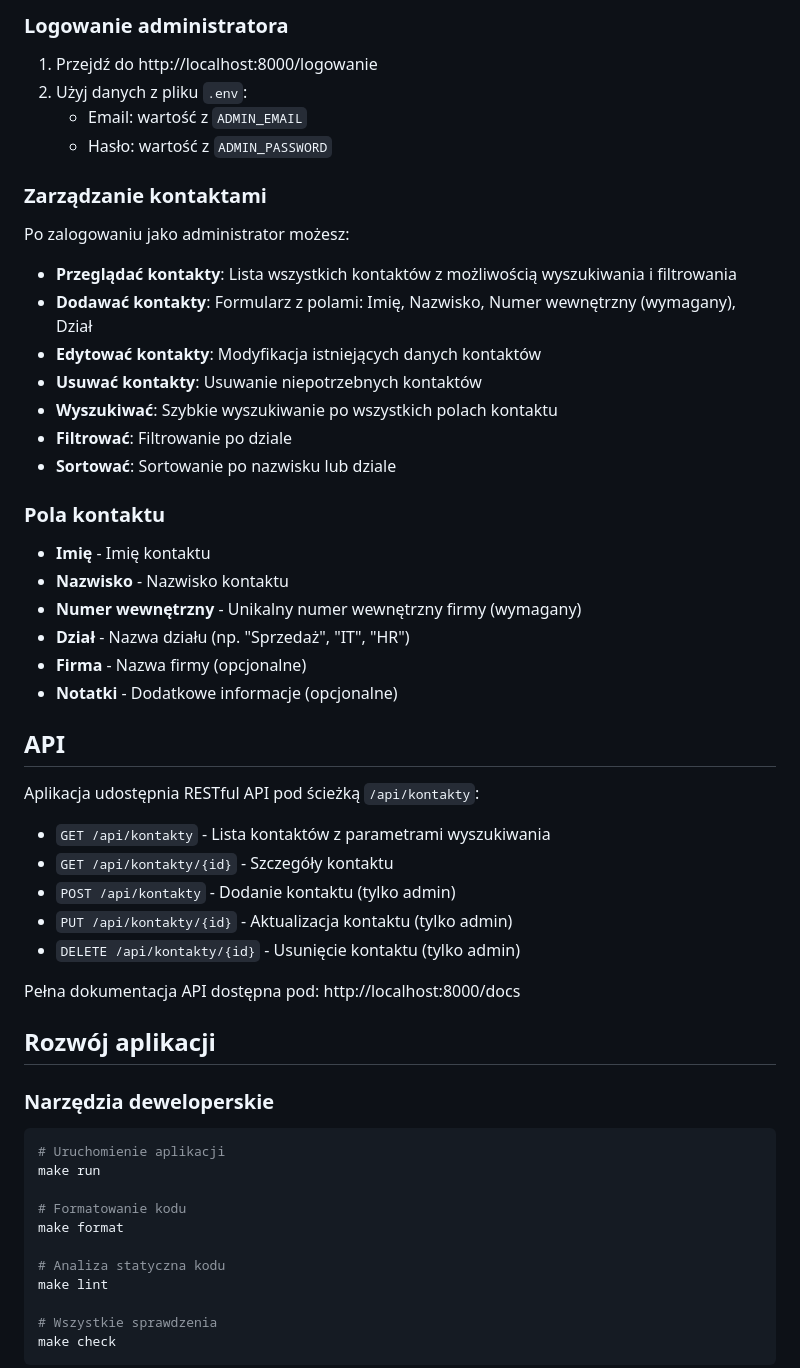
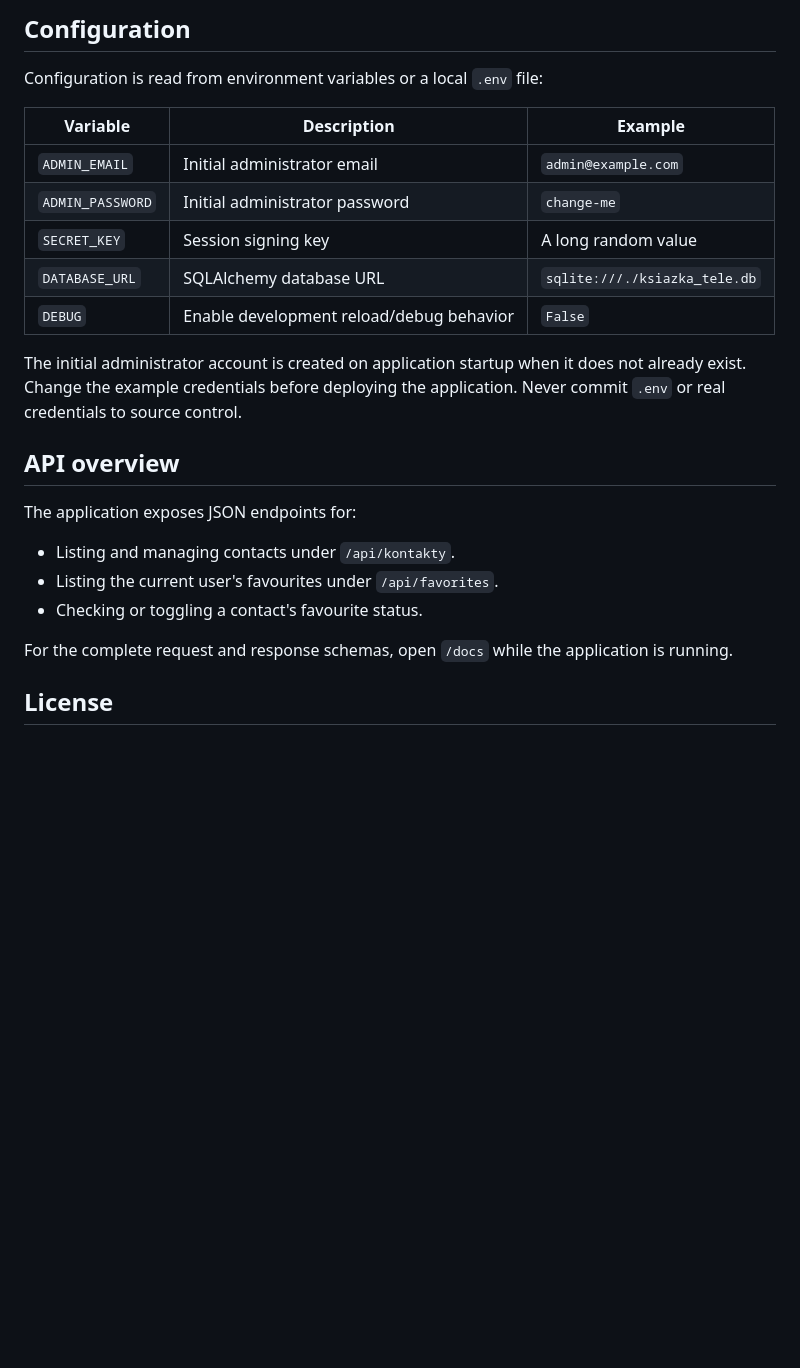
Before and after one commit to BartoszDutka/Enterprise-Directory, a Markdown page: README.md, the part around one of its changes. Drawn GitHub-style; blank space fills up the shorter version.

````diff
--- a/README.md
+++ b/README.md
@@ -214,59 +95,30 @@ ksiazka_tele/
 
-### Logowanie administratora
+## Configuration
 
-1. Przejdź do http://localhost:8000/logowanie
-2. Użyj danych z pliku `.env`:
-   - Email: wartość z `ADMIN_EMAIL`
-   - Hasło: wartość z `ADMIN_PASSWORD`
+Configuration is read from environment variables or a local `.env` file:
 
-### Zarządzanie kontaktami
+| Variable | Description | Example |
+| --- | --- | --- |
+| `ADMIN_EMAIL` | Initial administrator email | `admin@example.com` |
+| `ADMIN_PASSWORD` | Initial administrator password | `change-me` |
+| `SECRET_KEY` | Session signing key | A long random value |
+| `DATABASE_URL` | SQLAlchemy database URL | `sqlite:///./ksiazka_tele.db` |
+| `DEBUG` | Enable development reload/debug behavior | `False` |
 
-Po zalogowaniu jako administrator możesz:
+The initial administrator account is created on application startup when it
+does not already exist. Change the example credentials before deploying the
+application. Never commit `.env` or real credentials to source control.
 
-- **Przeglądać kontakty**: Lista wszystkich kontaktów z możliwością wyszukiwania i filtrowania
-- **Dodawać kontakty**: Formularz z polami: Imię, Nazwisko, Numer wewnętrzny (wymagany), Dział
-- **Edytować kontakty**: Modyfikacja istniejących danych kontaktów
-- **Usuwać kontakty**: Usuwanie niepotrzebnych kontaktów
-- **Wyszukiwać**: Szybkie wyszukiwanie po wszystkich polach kontaktu
-- **Filtrować**: Filtrowanie po dziale
-- **Sortować**: Sortowanie po nazwisku lub dziale
+## API overview
 
-### Pola kontaktu
+The application exposes JSON endpoints for:
 
-- **Imię** - Imię kontaktu
-- **Nazwisko** - Nazwisko kontaktu
-- **Numer wewnętrzny** - Unikalny numer wewnętrzny firmy (wymagany)
-- **Dział** - Nazwa działu (np. "Sprzedaż", "IT", "HR")
-- **Firma** - Nazwa firmy (opcjonalne)
-- **Notatki** - Dodatkowe informacje (opcjonalne)
+- Listing and managing contacts under `/api/kontakty`.
+- Listing the current user's favourites under `/api/favorites`.
+- Checking or toggling a contact's favourite status.
 
-## API
+For the complete request and response schemas, open `/docs` while the
+application is running.
 
-Aplikacja udostępnia RESTful API pod ścieżką `/api/kontakty`:
+## License
 
-- `GET /api/kontakty` - Lista kontaktów z parametrami wyszukiwania
-- `GET /api/kontakty/{id}` - Szczegóły kontaktu
-- `POST /api/kontakty` - Dodanie kontaktu (tylko admin)
-- `PUT /api/kontakty/{id}` - Aktualizacja kontaktu (tylko admin)
-- `DELETE /api/kontakty/{id}` - Usunięcie kontaktu (tylko admin)
-
-Pełna dokumentacja API dostępna pod: http://localhost:8000/docs
-
-## Rozwój aplikacji
-
-### Narzędzia deweloperskie
-
-```bash
-# Uruchomienie aplikacji
-make run
-
-# Formatowanie kodu
-make format
-
-# Analiza statyczna kodu
-make lint
-
-# Wszystkie sprawdzenia
-make check
-```
-
````
Also changed, not shown: other parts of README.md (+73 -220 lines), docs/screenshots/contacts-dark.png (added), docs/screenshots/contacts-light.png (added).
